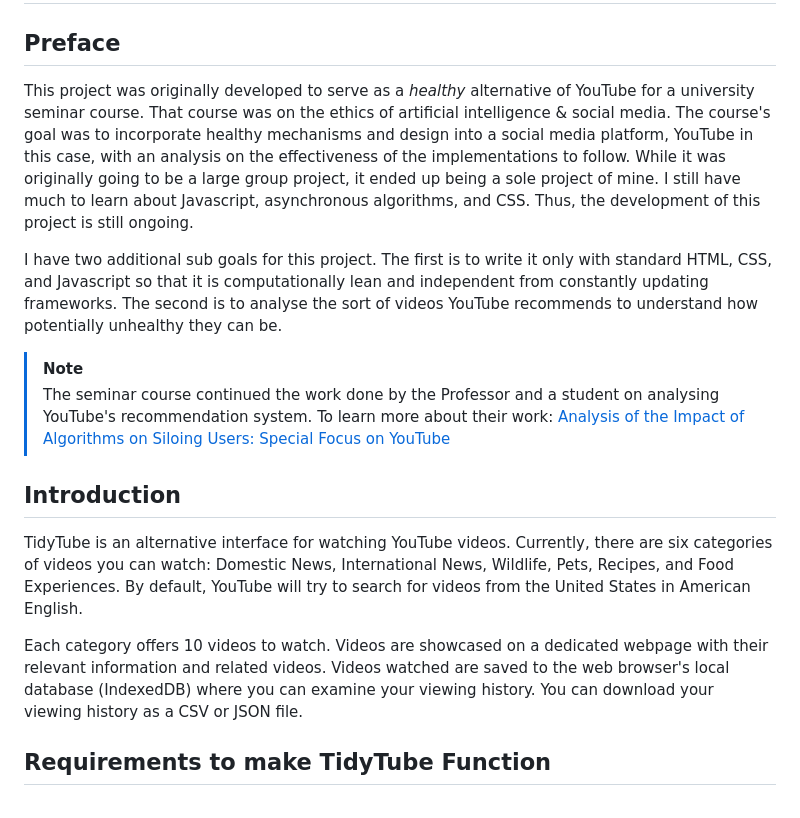
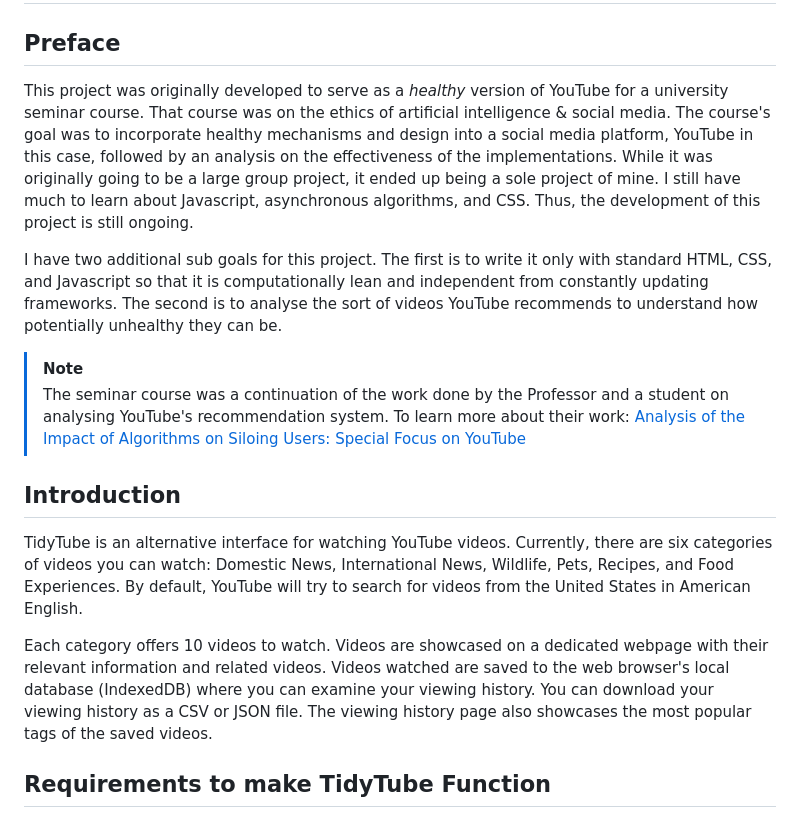
Before and after one commit to BY3D/TidyTube, a Markdown page: README.md, the part around the change. Rendered like a GitHub page.

Commit message:
Updated README.md
Clarified some things in the preface and introduction

```diff
--- a/README.md
+++ b/README.md
@@ -1,18 +1,18 @@
 # The TidyTube Project
 ## Preface
 
-This project was originally developed to serve as a *healthy* alternative of YouTube for a university seminar course. That course was on the ethics of artificial intelligence & social media. The course's goal was to incorporate healthy mechanisms and design into a social media platform, YouTube in this case, with an analysis on the effectiveness of the implementations to follow. While it was originally going to be a large group project, it ended up being a sole project of mine. I still have much to learn about Javascript, asynchronous algorithms, and CSS. Thus, the development of this project is still ongoing.
+This project was originally developed to serve as a *healthy* version of YouTube for a university seminar course. That course was on the ethics of artificial intelligence & social media. The course's goal was to incorporate healthy mechanisms and design into a social media platform, YouTube in this case, followed by an analysis on the effectiveness of the implementations. While it was originally going to be a large group project, it ended up being a sole project of mine. I still have much to learn about Javascript, asynchronous algorithms, and CSS. Thus, the development of this project is still ongoing.
 
 I have two additional sub goals for this project. The first is to write it only with standard HTML, CSS, and Javascript so that it is computationally lean and independent from constantly updating frameworks. The second is to analyse the sort of videos YouTube recommends to understand how potentially unhealthy they can be.
 
 > [!NOTE]
-> The seminar course continued the work done by the Professor and a student on analysing YouTube's recommendation system. To learn more about their work: [Analysis of the Impact of Algorithms on Siloing Users: Special Focus on YouTube](https://doi.org/10.1201/9781003261247-6)
+> The seminar course was a continuation of the work done by the Professor and a student on analysing YouTube's recommendation system. To learn more about their work: [Analysis of the Impact of Algorithms on Siloing Users: Special Focus on YouTube](https://doi.org/10.1201/9781003261247-6)
 
 ## Introduction
 
 TidyTube is an alternative interface for watching YouTube videos. Currently, there are six categories of videos you can watch: Domestic News, International News, Wildlife, Pets, Recipes, and Food Experiences. By default, YouTube will try to search for videos from the United States in American English.
 
-Each category offers 10 videos to watch. Videos are showcased on a dedicated webpage with their relevant information and related videos. Videos watched are saved to the web browser's local database (IndexedDB) where you can examine your viewing history. You can download your viewing history as a CSV or JSON file.
+Each category offers 10 videos to watch. Videos are showcased on a dedicated webpage with their relevant information and related videos. Videos watched are saved to the web browser's local database (IndexedDB) where you can examine your viewing history. You can download your viewing history as a CSV or JSON file. The viewing history page also showcases the most popular tags of the saved videos.
 
 
 ## Requirements to make TidyTube Function
```
